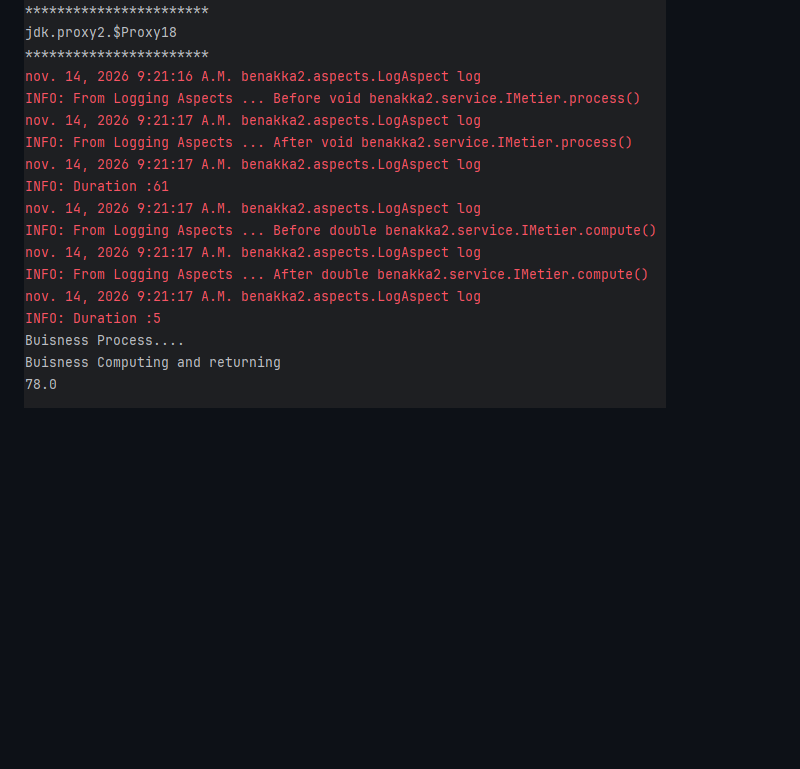
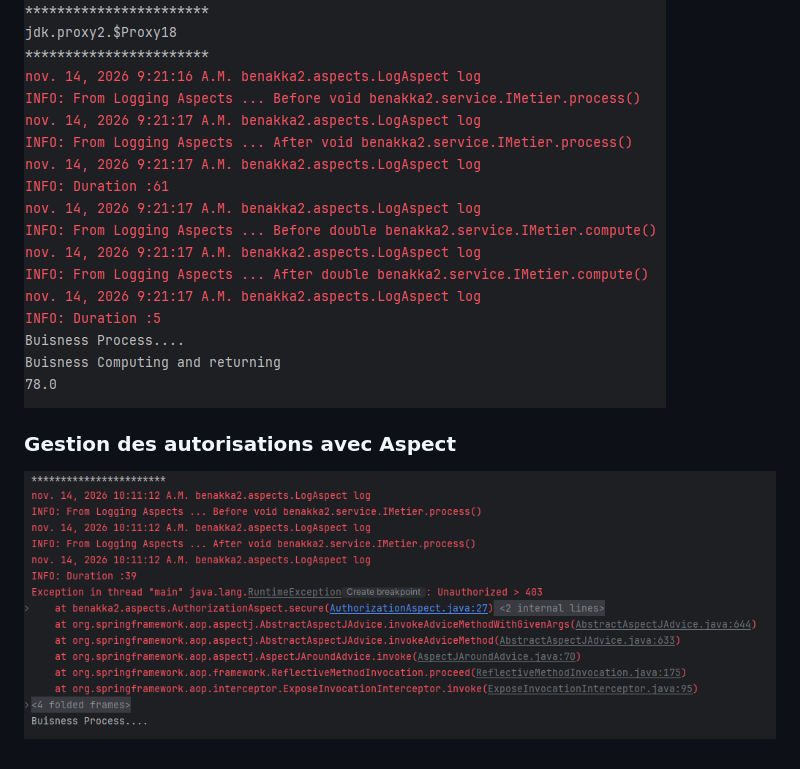
Before and after one commit to Fati89/Aspect-Oriented-Programming, a Markdown page: README.md, the part around the change. Drawn GitHub-style; pictures changed too: img_12.png (added); blank space fills up the shorter version.

```diff
--- a/README.md
+++ b/README.md
@@ -26,3 +26,6 @@
 ## Spring AOP
 ![img_10.png](img_10.png)
 ![img_11.png](img_11.png)
+
+### Gestion des autorisations avec Aspect
+![img_12.png](img_12.png)
```
Also changed, not shown: 7 other files.
